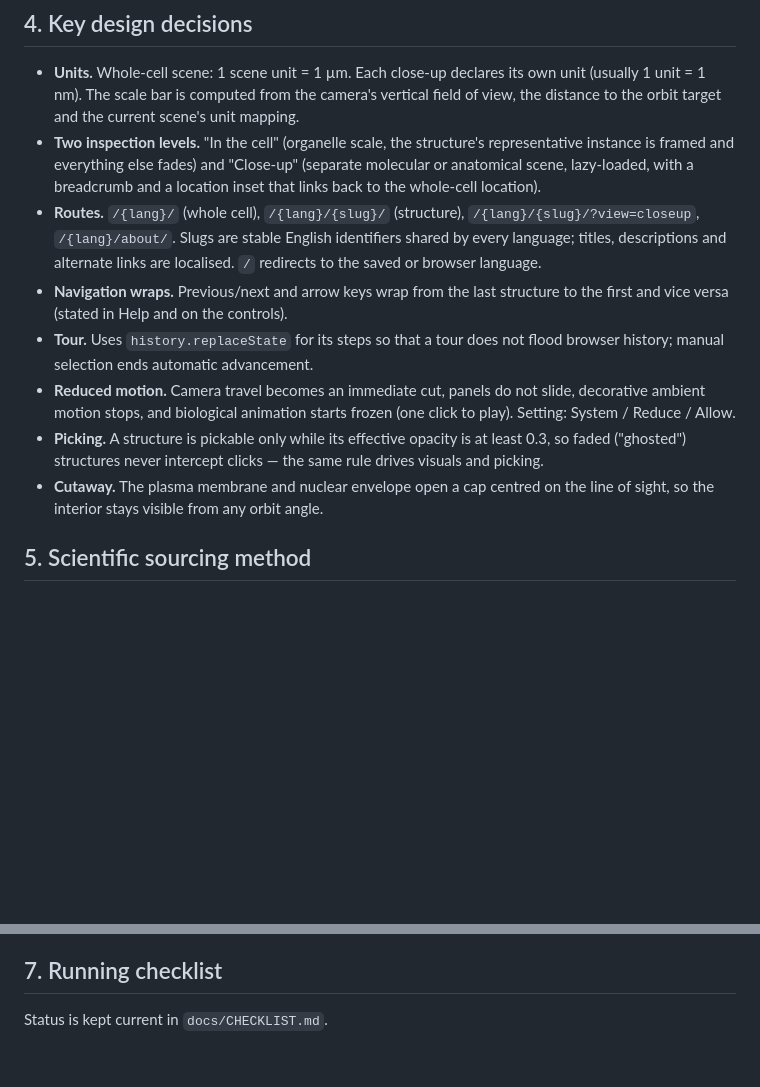
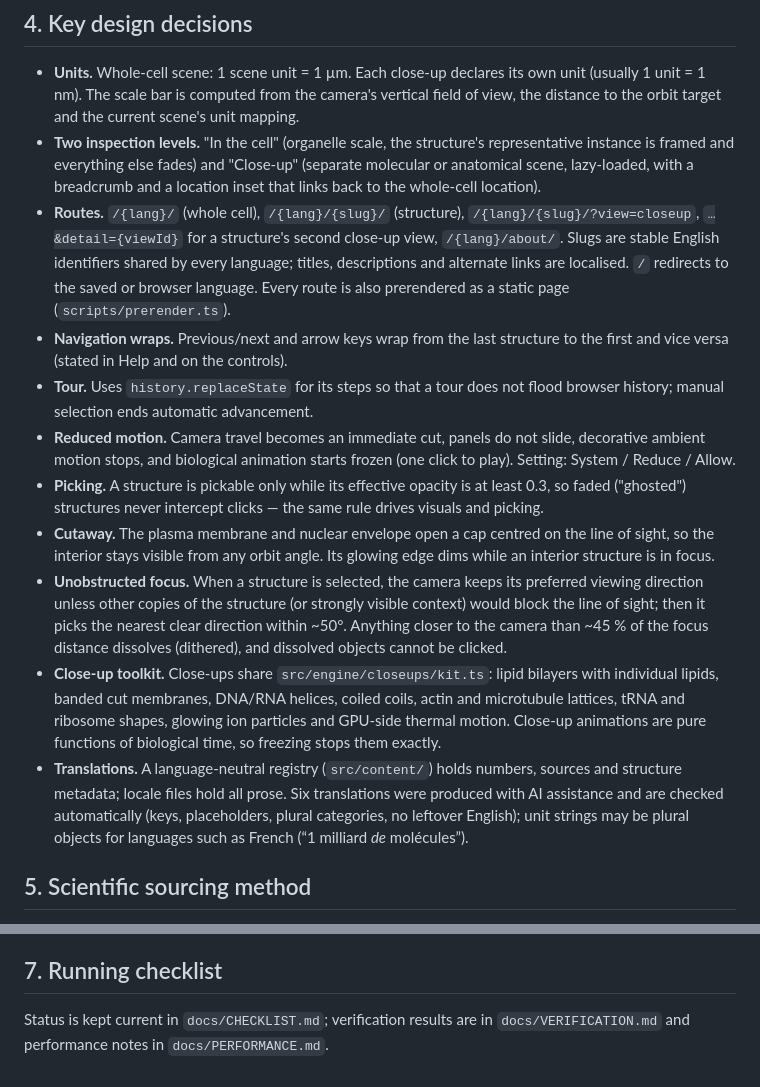
Before and after one commit to cal2020/hello-world-app, a Markdown page: docs/IMPLEMENTATION_NOTES.md, 2 parts joined by grey strips. Rendered like a GitHub page; blank space fills up the shorter version.

Commit message:
Update implementation notes; draft performance notes
Co-Authored-By: Claude Opus 5.5 <noreply@anthropic.com>
Claude-Session: https://claude.ai/code/session_01GXZ54nM9mzNLnj4AxKRvVp

```diff
--- a/docs/IMPLEMENTATION_NOTES.md
+++ b/docs/IMPLEMENTATION_NOTES.md
@@ -72,9 +72,11 @@ Node.js ≥ 22.12 is required (Vite 8 / Vitest 5 engines).
   (separate molecular or anatomical scene, lazy-loaded, with a breadcrumb and a
   location inset that links back to the whole-cell location).
 * **Routes.** `/{lang}/` (whole cell), `/{lang}/{slug}/` (structure),
-  `/{lang}/{slug}/?view=closeup`, `/{lang}/about/`. Slugs are stable English
-  identifiers shared by every language; titles, descriptions and alternate
-  links are localised. `/` redirects to the saved or browser language.
+  `/{lang}/{slug}/?view=closeup`, `…&detail={viewId}` for a structure's second
+  close-up view, `/{lang}/about/`. Slugs are stable English identifiers shared
+  by every language; titles, descriptions and alternate links are localised.
+  `/` redirects to the saved or browser language. Every route is also
+  prerendered as a static page (`scripts/prerender.ts`).
 * **Navigation wraps.** Previous/next and arrow keys wrap from the last
   structure to the first and vice versa (stated in Help and on the controls).
 * **Tour.** Uses `history.replaceState` for its steps so that a tour does not
@@ -86,7 +88,23 @@ Node.js ≥ 22.12 is required (Vite 8 / Vitest 5 engines).
   least 0.3, so faded ("ghosted") structures never intercept clicks — the same
   rule drives visuals and picking.
 * **Cutaway.** The plasma membrane and nuclear envelope open a cap centred on
-  the line of sight, so the interior stays visible from any orbit angle.
+  the line of sight, so the interior stays visible from any orbit angle. Its
+  glowing edge dims while an interior structure is in focus.
+* **Unobstructed focus.** When a structure is selected, the camera keeps its
+  preferred viewing direction unless other copies of the structure (or strongly
+  visible context) would block the line of sight; then it picks the nearest
+  clear direction within ~50°. Anything closer to the camera than ~45 % of the
+  focus distance dissolves (dithered), and dissolved objects cannot be clicked.
+* **Close-up toolkit.** Close-ups share `src/engine/closeups/kit.ts`: lipid
+  bilayers with individual lipids, banded cut membranes, DNA/RNA helices,
+  coiled coils, actin and microtubule lattices, tRNA and ribosome shapes, glowing
+  ion particles and GPU-side thermal motion. Close-up animations are pure
+  functions of biological time, so freezing stops them exactly.
+* **Translations.** A language-neutral registry (`src/content/`) holds numbers,
+  sources and structure metadata; locale files hold all prose. Six translations
+  were produced with AI assistance and are checked automatically (keys,
+  placeholders, plural categories, no leftover English); unit strings may be
+  plural objects for languages such as French (“1 milliard *de* molécules”).
 
 ## 5. Scientific sourcing method
 
@@ -111,4 +129,5 @@ access.
 
 ## 7. Running checklist
 
-Status is kept current in `docs/CHECKLIST.md`.
+Status is kept current in `docs/CHECKLIST.md`; verification results are in
+`docs/VERIFICATION.md` and performance notes in `docs/PERFORMANCE.md`.
```
Also changed, not shown: docs/PERFORMANCE.md (added, +48 -0 lines).
